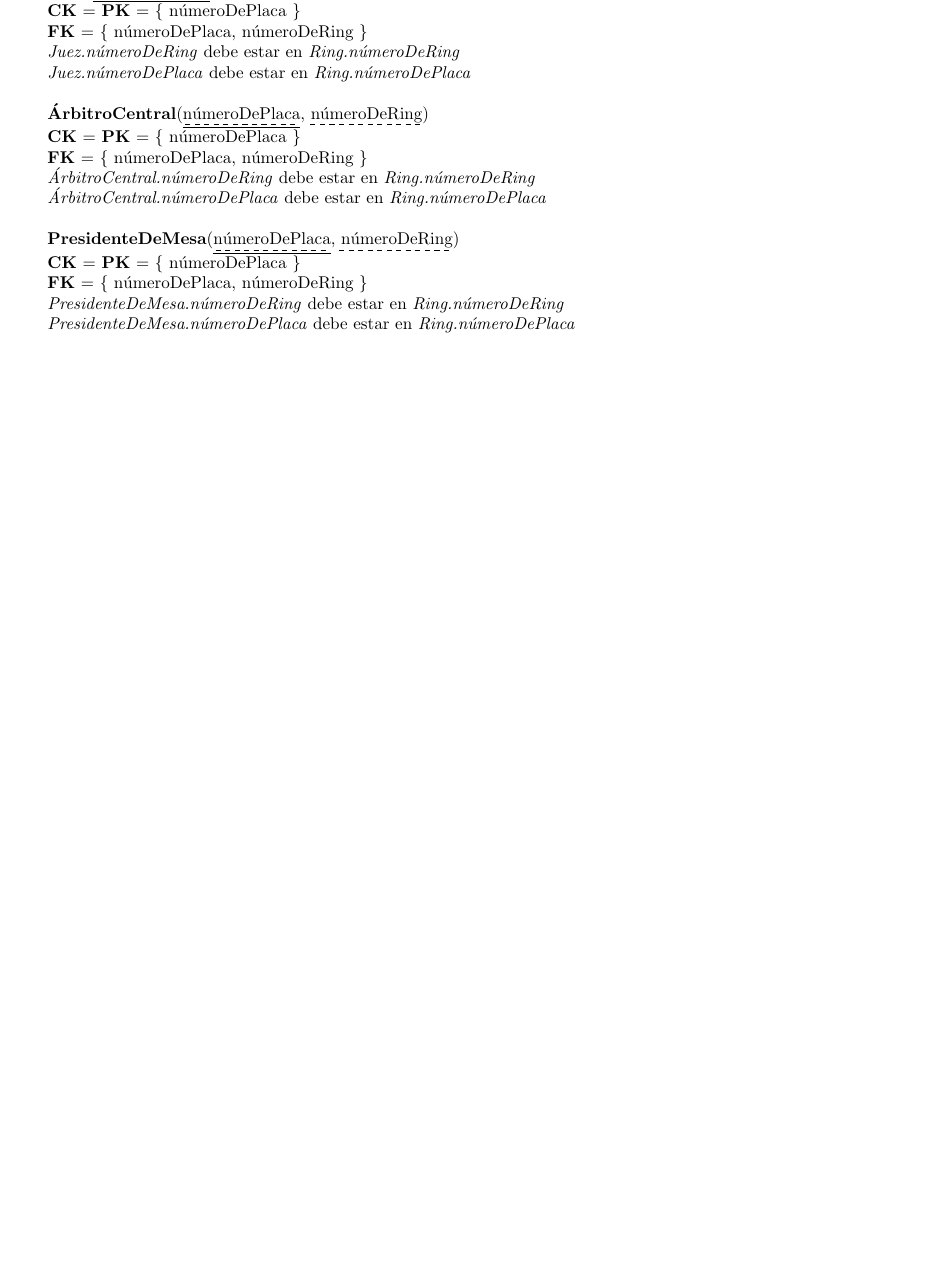
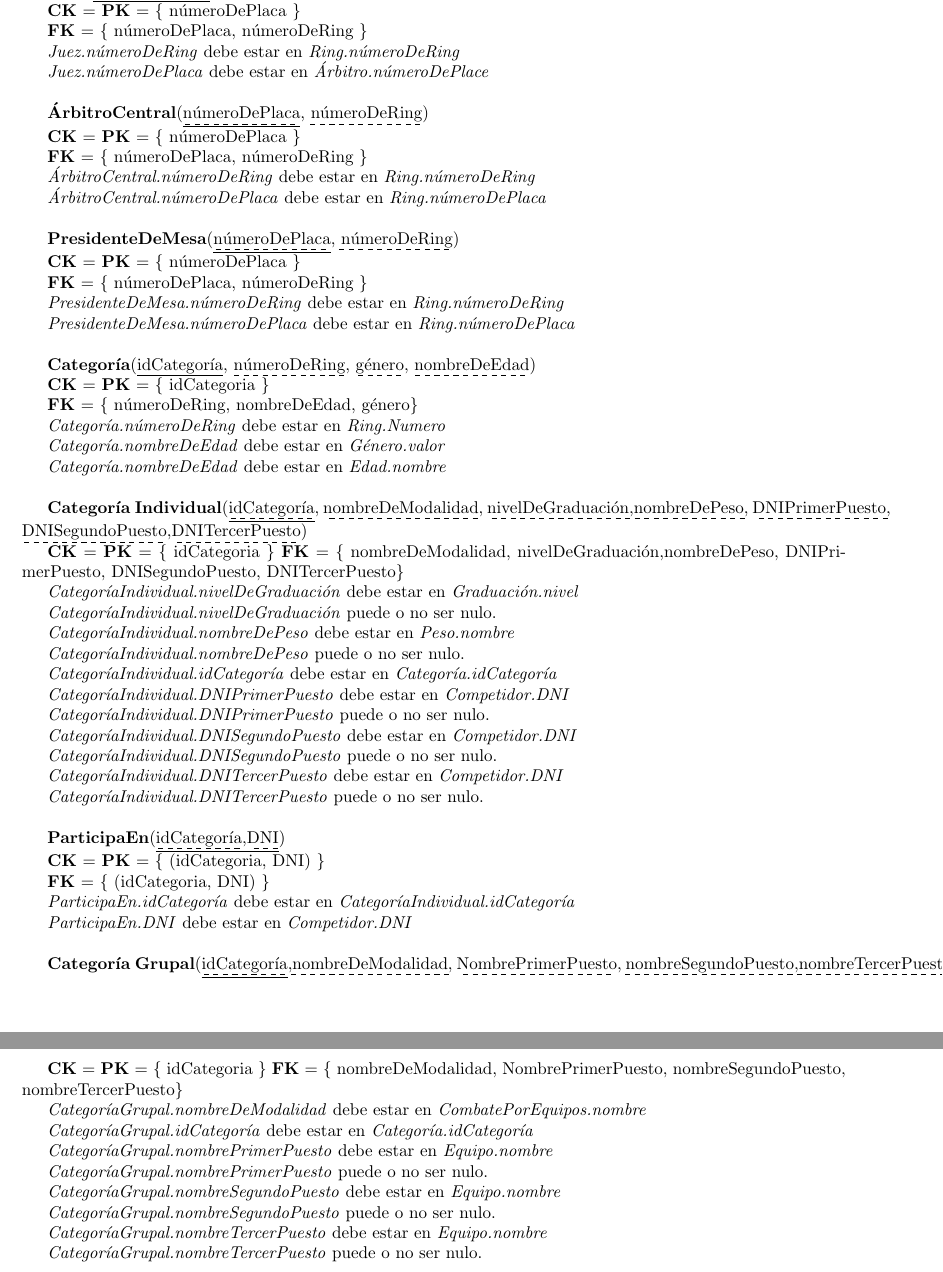
Before and after one commit to agusaldasoro/bases, a LaTeX document (tp1/informe.tex, which reads tp1/mr.tex): part of page 6 of 9 before the commit and two parts of pages 6 and 7 of 10 after it, the two joined at a grey line, cut so that both start at the same text, the shorter picture padded with empty space. Compiled offline with pdfLaTeX.

Commit message:
listo el mr

```diff
--- a/tp1/informe.tex
+++ b/tp1/informe.tex
@@ -3,7 +3,7 @@
 \usepackage[spanish]{babel} % para que comandos como \today den el resultado en castellano
 \usepackage{a4wide} % márgenes un poco más anchos que lo usual
 \usepackage{caratula}
-\usepackage[noend]{algorithmic} % es para pseudocodigos
+%\usepackage[noend]{algorithmic} % es para pseudocodigos
 \usepackage{hyperref} %links
 \usepackage[top=2cm, bottom=2cm, left=2cm, right=2cm]{geometry}
 \usepackage{amsmath}
--- a/tp1/mr.tex
+++ b/tp1/mr.tex
@@ -112,7 +114,7 @@
 
 \textit{Juez.númeroDeRing} debe estar en \textit{Ring.númeroDeRing}
 
-\textit{Juez.númeroDePlaca} debe estar en \textit{Ring.númeroDePlaca}\\
+\textit{Juez.númeroDePlaca} debe estar en \textit{Árbitro.númeroDePlace}\\
 
 \entidad{ÁrbitroCentral}{\primaryKey{\ForeignKey{númeroDePlaca}}, \ForeignKey{númeroDeRing}}
 
@@ -132,4 +134,75 @@
 
 \textit{PresidenteDeMesa.númeroDeRing} debe estar en \textit{Ring.númeroDeRing}
 
-\textit{PresidenteDeMesa.númeroDePlaca} debe estar en \textit{Ring.númeroDePlaca}
+\textit{PresidenteDeMesa.númeroDePlaca} debe estar en \textit{Ring.númeroDePlaca}\\
+
+\entidad{Categoría}{\primaryKey{idCategoría}, \ForeignKey{númeroDeRing}, \ForeignKey{género}, \ForeignKey{nombreDeEdad}}
+
+\textbf{CK} = \textbf{PK} = \{ idCategoria \}
+
+\textbf{FK} = \{ númeroDeRing, nombreDeEdad, género\}
+
+\textit{Categoría.númeroDeRing} debe estar en \textit{Ring.Numero}
+
+\textit{Categoría.nombreDeEdad} debe estar en \textit{Género.valor}
+
+\textit{Categoría.nombreDeEdad} debe estar en \textit{Edad.nombre}\\
+
+\entidad{Categoría Individual}{\primaryKey{\ForeignKey{idCategoría}}, \ForeignKey{nombreDeModalidad}, \ForeignKey{nivelDeGraduación},\ForeignKey{nombreDePeso}, \ForeignKey{DNIPrimerPuesto}, \ForeignKey{DNISegundoPuesto},\ForeignKey{DNITercerPuesto}}
+
+\textbf{CK} = \textbf{PK} = \{ idCategoria \}
+\textbf{FK} = \{ nombreDeModalidad, nivelDeGraduación,nombreDePeso, DNIPrimerPuesto, DNISegundoPuesto, DNITercerPuesto\}
+
+
+\textit{CategoríaIndividual.nivelDeGraduación} debe estar en \textit{Graduación.nivel}
+
+\textit{CategoríaIndividual.nivelDeGraduación} puede o no ser nulo.
+
+\textit{CategoríaIndividual.nombreDePeso} debe estar en \textit{Peso.nombre}
+
+\textit{CategoríaIndividual.nombreDePeso} puede o no ser nulo.
+
+\textit{CategoríaIndividual.idCategoría} debe estar en \textit{Categoría.idCategoría}
+
+\textit{CategoríaIndividual.DNIPrimerPuesto} debe estar en \textit{Competidor.DNI}
+
+\textit{CategoríaIndividual.DNIPrimerPuesto} puede o no ser nulo.
+
+\textit{CategoríaIndividual.DNISegundoPuesto} debe estar en \textit{Competidor.DNI}
+
+\textit{CategoríaIndividual.DNISegundoPuesto} puede o no ser nulo.
+
+\textit{CategoríaIndividual.DNITercerPuesto} debe estar en \textit{Competidor.DNI}
+
+\textit{CategoríaIndividual.DNITercerPuesto} puede o no ser nulo. \\
+
+\entidad{ParticipaEn}{\primaryKey{\ForeignKey{idCategoría},\ForeignKey{DNI}}}
+
+\textbf{CK} = \textbf{PK} = \{ (idCategoria, DNI) \}
+
+\textbf{FK} = \{ (idCategoria, DNI) \}
+
+\textit{ParticipaEn.idCategoría} debe estar en \textit{CategoríaIndividual.idCategoría}
+
+\textit{ParticipaEn.DNI} debe estar en \textit{Competidor.DNI}\\
+
+\entidad{Categoría Grupal}{\primaryKey{\ForeignKey{idCategoría}},\ForeignKey{nombreDeModalidad}, \ForeignKey{NombrePrimerPuesto}, \ForeignKey{nombreSegundoPuesto},\ForeignKey{nombreTercerPuesto}}
+
+\textbf{CK} = \textbf{PK} = \{ idCategoria \}
+\textbf{FK} = \{ nombreDeModalidad,  NombrePrimerPuesto, nombreSegundoPuesto, nombreTercerPuesto\}
+
+\textit{CategoríaGrupal.nombreDeModalidad} debe estar en \textit{CombatePorEquipos.nombre}
+
+\textit{CategoríaGrupal.idCategoría} debe estar en \textit{Categoría.idCategoría}
+
+\textit{CategoríaGrupal.nombrePrimerPuesto} debe estar en \textit{Equipo.nombre}
+
+\textit{CategoríaGrupal.nombrePrimerPuesto} puede o no ser nulo.
+
+\textit{CategoríaGrupal.nombreSegundoPuesto} debe estar en \textit{Equipo.nombre}
+
+\textit{CategoríaGrupal.nombreSegundoPuesto} puede o no ser nulo.
+
+\textit{CategoríaGrupal.nombreTercerPuesto} debe estar en \textit{Equipo.nombre}
+
+\textit{CategoríaGrupal.nombreTercerPuesto} puede o no ser nulo.\\
```
Also changed, not shown: tp1/mr.tex (8 more changed lines).
